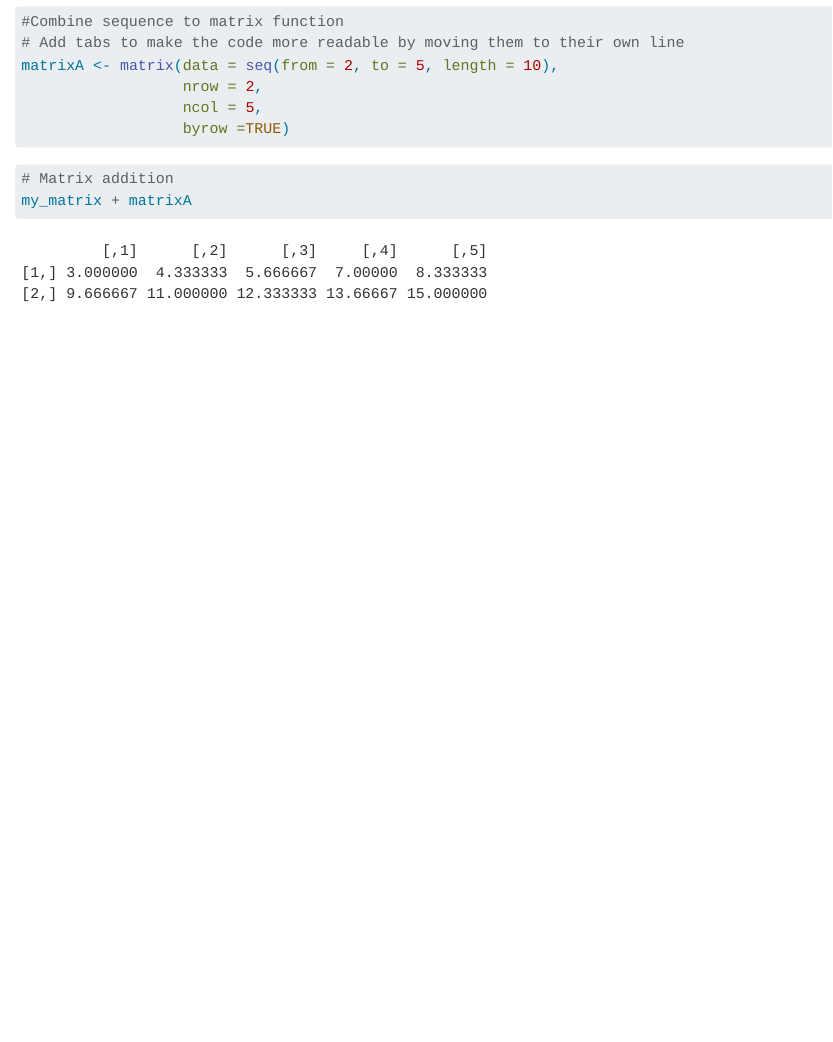
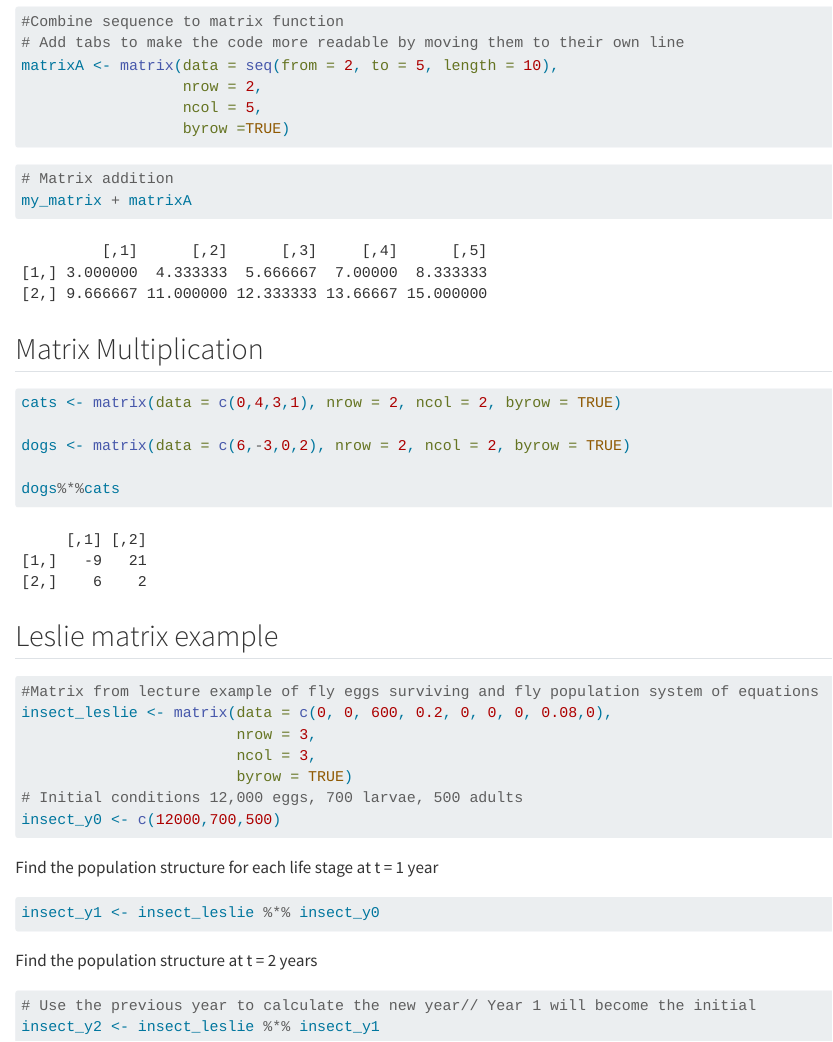
Before and after one commit to hazelvaq/eds_212_day_4_comp1, a Quarto document (day_2_practice.qmd): the page in a window 1100 px wide, from 540 px down. Rendered offline with R 4.5, knitr and Pandoc in place of Quarto, with nearby package versions; long lines of code are wrapped.

Commit message:
Leslie Matrix

````diff
--- a/day_2_practice.qmd
+++ b/day_2_practice.qmd
@@ -46,3 +46,40 @@ matrixA <- matrix(data = seq(from = 2, to = 5, length = 10),
 my_matrix + matrixA
 
 ```
+
+## Matrix Multiplication
+
+```{r}
+cats <- matrix(data = c(0,4,3,1), nrow = 2, ncol = 2, byrow = TRUE)
+
+dogs <- matrix(data = c(6,-3,0,2), nrow = 2, ncol = 2, byrow = TRUE)
+
+dogs%*%cats
+```
+
+## Leslie matrix example
+
+```{r}
+#Matrix from lecture example of fly eggs surviving and fly population system of equations
+insect_leslie <- matrix(data = c(0, 0, 600, 0.2, 0, 0, 0, 0.08,0),
+                        nrow = 3,
+                        ncol = 3,
+                        byrow = TRUE)
+# Initial conditions 12,000 eggs, 700 larvae, 500 adults
+insect_y0 <- c(12000,700,500)
+
+```
+
+Find the population structure for each life stage at t = 1 year
+
+```{r}
+insect_y1 <- insect_leslie %*% insect_y0
+
+```
+
+Find the population structure at t = 2 years
+
+```{r}
+# Use the previous year to calculate the new year// Year 1 will become the initial
+insect_y2 <- insect_leslie %*% insect_y1
+```
````
